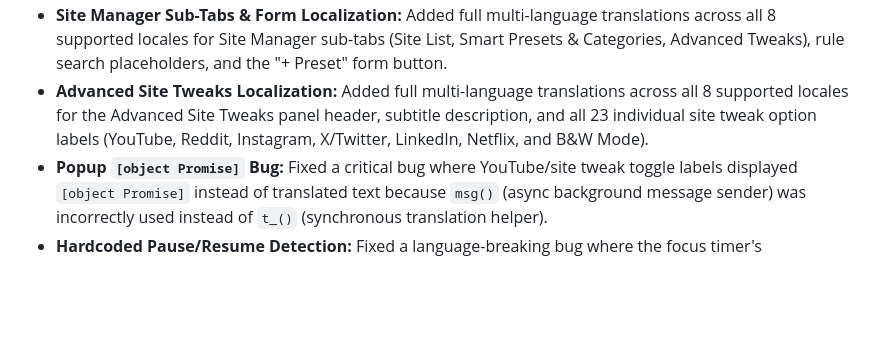
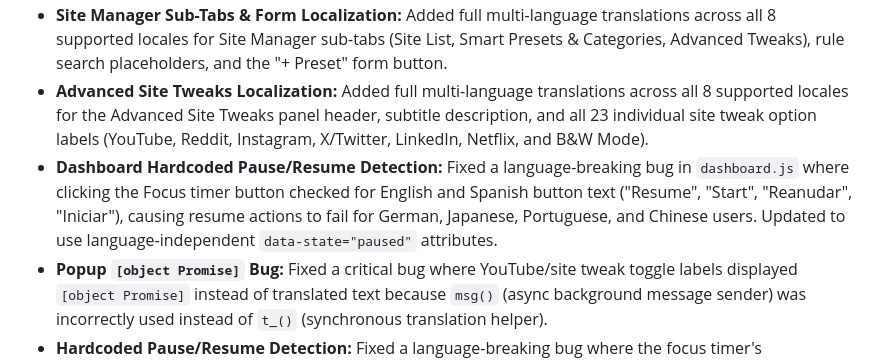
Before and after one commit to vishwa-vsr/Flow, a Markdown page: CHANGELOG.md, the part around the change. GitHub-like rendering; blank space fills up the shorter version.

Commit message:
docs: Document dashboard Pause/Resume language fix and update release docs for v10.0.3

```diff
--- a/CHANGELOG.md
+++ b/CHANGELOG.md
@@ -31,6 +31,7 @@ and this project adheres to [Semantic Versioning](https://semver.org/spec/v2.0.0
 - **PIN Security Modal Localization:** Added full multi-language translations across all 8 supported locales for the PIN Security verification popup header and instruction text.
 - **Site Manager Sub-Tabs & Form Localization:** Added full multi-language translations across all 8 supported locales for Site Manager sub-tabs (Site List, Smart Presets & Categories, Advanced Tweaks), rule search placeholders, and the "+ Preset" form button.
 - **Advanced Site Tweaks Localization:** Added full multi-language translations across all 8 supported locales for the Advanced Site Tweaks panel header, subtitle description, and all 23 individual site tweak option labels (YouTube, Reddit, Instagram, X/Twitter, LinkedIn, Netflix, and B&W Mode).
+- **Dashboard Hardcoded Pause/Resume Detection:** Fixed a language-breaking bug in `dashboard.js` where clicking the Focus timer button checked for English and Spanish button text ("Resume", "Start", "Reanudar", "Iniciar"), causing resume actions to fail for German, Japanese, Portuguese, and Chinese users. Updated to use language-independent `data-state="paused"` attributes.
 - **Popup `[object Promise]` Bug:** Fixed a critical bug where YouTube/site tweak toggle labels displayed `[object Promise]` instead of translated text because `msg()` (async background message sender) was incorrectly used instead of `t_()` (synchronous translation helper).
 - **Hardcoded Pause/Resume Detection:** Fixed a language-breaking bug where the focus timer's Pause/Resume button relied on checking for English text "Resume" or Spanish "Reanudar" in the button label, which failed for all other languages. Now uses a language-independent `data-state` attribute.
 - **Hardcoded "Work" Phase Label:** Fixed the focus phase label rendering a raw English string `"Work"` instead of using the `t_("work")` translation function.
```
